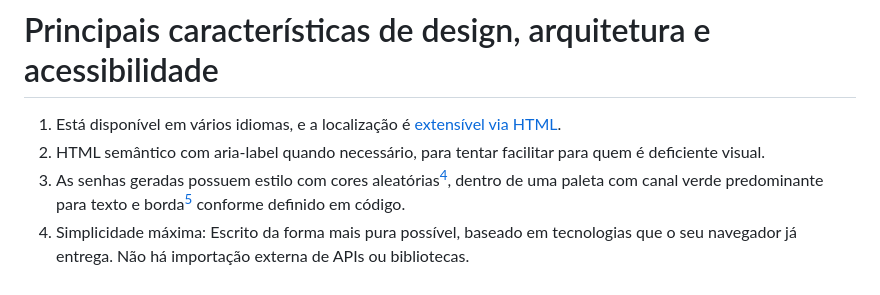
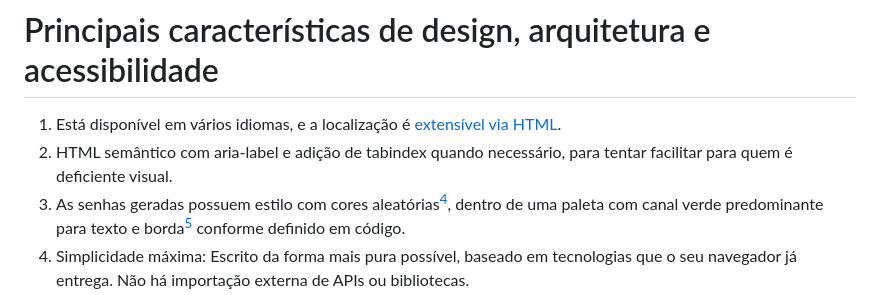
Before and after one commit to fernandoisnaldo/Gerador-de-Senhas-Web, a Markdown page: README.md, the part around the change. Drawn GitHub-style.

```diff
--- a/README.md
+++ b/README.md
@@ -11,7 +11,7 @@ Simplesmente abra o [index.html](https://fernandoisnaldo.github.io/Gerador-de-Se
 
 # Principais características de design, arquitetura e acessibilidade
 1) Está disponível em vários idiomas, e a localização é [extensível via HTML](https://github.com/fernandoisnaldo/Gerador-de-Senhas-Web/wiki/Como-criar-uma-nova-tradu%C3%A7%C3%A3o-do-Gerador-de-Senhas-vers%C3%A3o-web).
-2) HTML semântico com aria-label quando necessário, para tentar facilitar para quem é deficiente visual.
+2) HTML semântico com aria-label e adição de tabindex quando necessário, para tentar facilitar para quem é deficiente visual.
 3) As senhas geradas possuem estilo com cores aleatórias[^4], dentro de uma paleta com canal verde predominante para texto e borda[^5] conforme definido em código.
 4) Simplicidade máxima: Escrito da forma mais pura possível, baseado em tecnologias que o seu navegador já entrega. Não há importação externa de APIs ou bibliotecas.
 
```
